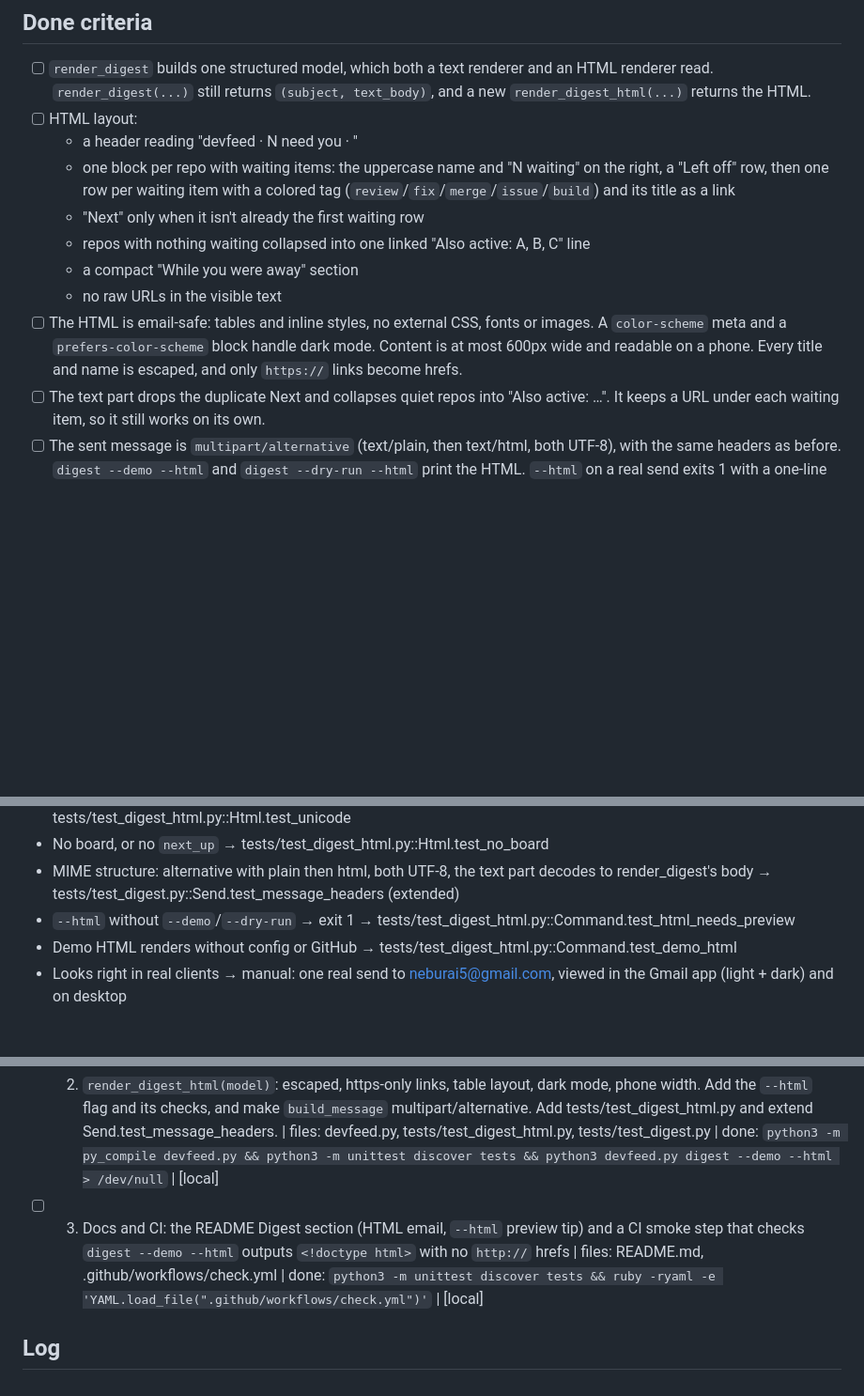
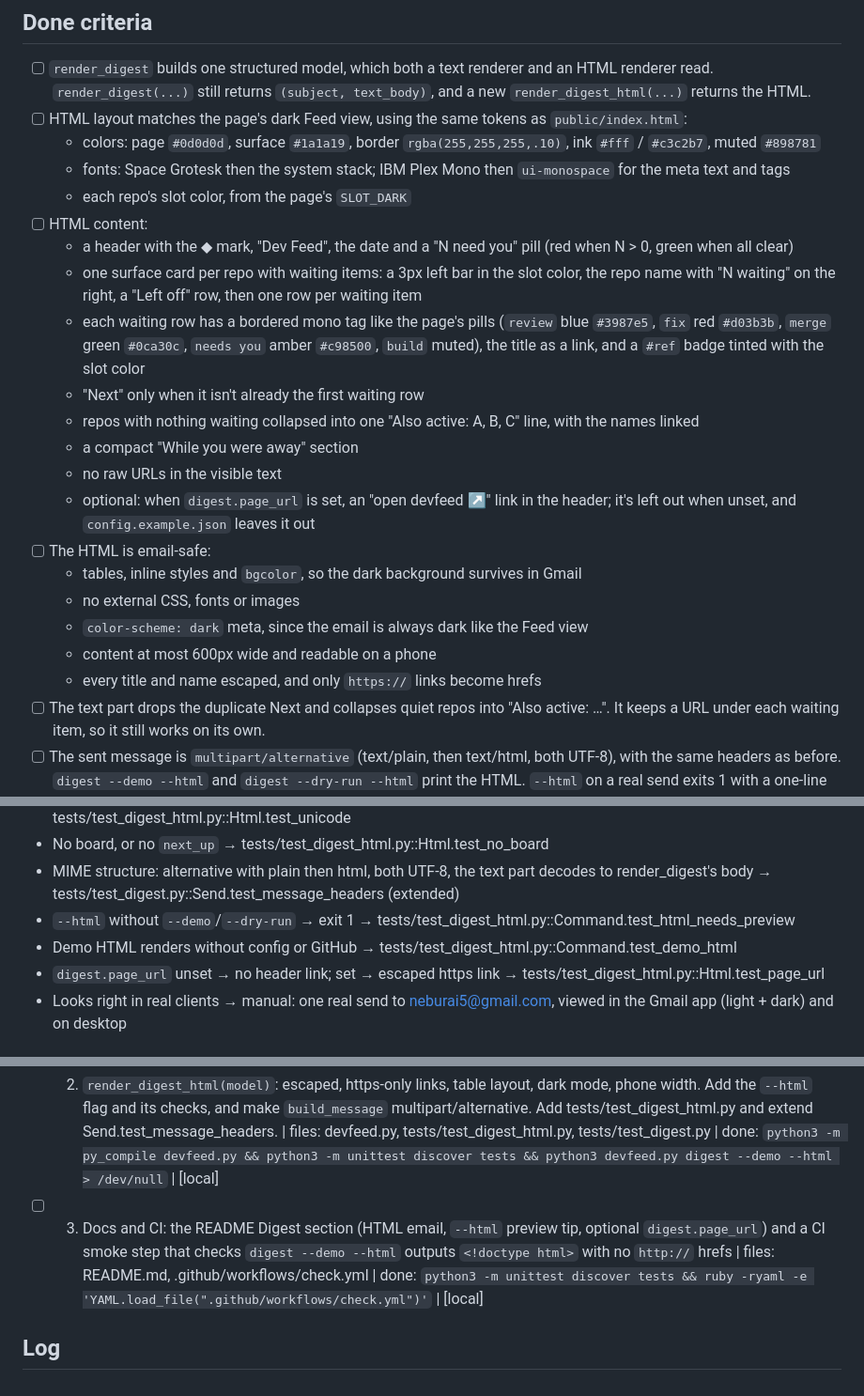
Before and after one commit to RubesWorld/devfeed, a Markdown page: PLAN.md, 3 parts joined by grey strips. Shown at 94% size. GitHub-like rendering; blank space fills up the shorter version.

Commit message:
chore: plan html-digest: match the Feed look

```diff
--- a/PLAN.md
+++ b/PLAN.md
@@ -6,14 +6,25 @@ The first real digest arrived as one long column of plain text, with every link
 
 ## Done criteria
 - [ ] `render_digest` builds one structured model, which both a text renderer and an HTML renderer read. `render_digest(...)` still returns `(subject, text_body)`, and a new `render_digest_html(...)` returns the HTML.
-- [ ] HTML layout:
-  - a header reading "devfeed · N need you · <date>"
-  - one block per repo with waiting items: the uppercase name and "N waiting" on the right, a "Left off" row, then one row per waiting item with a colored tag (`review`/`fix`/`merge`/`issue`/`build`) and its title as a link
+- [ ] HTML layout matches the page's dark Feed view, using the same tokens as `public/index.html`:
+  - colors: page `#0d0d0d`, surface `#1a1a19`, border `rgba(255,255,255,.10)`, ink `#fff` / `#c3c2b7`, muted `#898781`
+  - fonts: Space Grotesk then the system stack; IBM Plex Mono then `ui-monospace` for the meta text and tags
+  - each repo's slot color, from the page's `SLOT_DARK`
+- [ ] HTML content:
+  - a header with the ◆ mark, "Dev Feed", the date and a "N need you" pill (red when N > 0, green when all clear)
+  - one surface card per repo with waiting items: a 3px left bar in the slot color, the repo name with "N waiting" on the right, a "Left off" row, then one row per waiting item
+  - each waiting row has a bordered mono tag like the page's pills (`review` blue `#3987e5`, `fix` red `#d03b3b`, `merge` green `#0ca30c`, `needs you` amber `#c98500`, `build` muted), the title as a link, and a `#ref` badge tinted with the slot color
   - "Next" only when it isn't already the first waiting row
-  - repos with nothing waiting collapsed into one linked "Also active: A, B, C" line
+  - repos with nothing waiting collapsed into one "Also active: A, B, C" line, with the names linked
   - a compact "While you were away" section
   - no raw URLs in the visible text
-- [ ] The HTML is email-safe: tables and inline styles, no external CSS, fonts or images. A `color-scheme` meta and a `prefers-color-scheme` block handle dark mode. Content is at most 600px wide and readable on a phone. Every title and name is escaped, and only `https://` links become hrefs.
+  - optional: when `digest.page_url` is set, an "open devfeed ↗" link in the header; it's left out when unset, and `config.example.json` leaves it out
+- [ ] The HTML is email-safe:
+  - tables, inline styles and `bgcolor`, so the dark background survives in Gmail
+  - no external CSS, fonts or images
+  - `color-scheme: dark` meta, since the email is always dark like the Feed view
+  - content at most 600px wide and readable on a phone
+  - every title and name escaped, and only `https://` links become hrefs
 - [ ] The text part drops the duplicate Next and collapses quiet repos into "Also active: …". It keeps a URL under each waiting item, so it still works on its own.
 - [ ] The sent message is `multipart/alternative` (text/plain, then text/html, both UTF-8), with the same headers as before. `digest --demo --html` and `digest --dry-run --html` print the HTML. `--html` on a real send exits 1 with a one-line message.
 
@@ -30,11 +41,12 @@ The first real digest arrived as one long column of plain text, with every link
 - MIME structure: alternative with plain then html, both UTF-8, the text part decodes to render_digest's body → tests/test_digest.py::Send.test_message_headers (extended)
 - `--html` without `--demo`/`--dry-run` → exit 1 → tests/test_digest_html.py::Command.test_html_needs_preview
 - Demo HTML renders without config or GitHub → tests/test_digest_html.py::Command.test_demo_html
+- `digest.page_url` unset → no header link; set → escaped https link → tests/test_digest_html.py::Html.test_page_url
 - Looks right in real clients → manual: one real send to neburai5@gmail.com, viewed in the Gmail app (light + dark) and on desktop
 
 ## Slices
 - [ ] 1. Split `render_digest` into a model builder (`digest_model`) plus a text renderer. Tighten the text: no duplicate Next, "Also active: …" for quiet repos, compact away section. Update the existing render tests to the new text. | files: devfeed.py, tests/test_digest.py | done: `python3 -m py_compile devfeed.py && python3 -m unittest discover tests && python3 devfeed.py digest --demo` | [local]
 - [ ] 2. `render_digest_html(model)`: escaped, https-only links, table layout, dark mode, phone width. Add the `--html` flag and its checks, and make `build_message` multipart/alternative. Add tests/test_digest_html.py and extend Send.test_message_headers. | files: devfeed.py, tests/test_digest_html.py, tests/test_digest.py | done: `python3 -m py_compile devfeed.py && python3 -m unittest discover tests && python3 devfeed.py digest --demo --html > /dev/null` | [local]
-- [ ] 3. Docs and CI: the README Digest section (HTML email, `--html` preview tip) and a CI smoke step that checks `digest --demo --html` outputs `<!doctype html>` with no `http://` hrefs | files: README.md, .github/workflows/check.yml | done: `python3 -m unittest discover tests && ruby -ryaml -e 'YAML.load_file(".github/workflows/check.yml")'` | [local]
+- [ ] 3. Docs and CI: the README Digest section (HTML email, `--html` preview tip, optional `digest.page_url`) and a CI smoke step that checks `digest --demo --html` outputs `<!doctype html>` with no `http://` hrefs | files: README.md, .github/workflows/check.yml | done: `python3 -m unittest discover tests && ruby -ryaml -e 'YAML.load_file(".github/workflows/check.yml")'` | [local]
 
 ## Log
```
